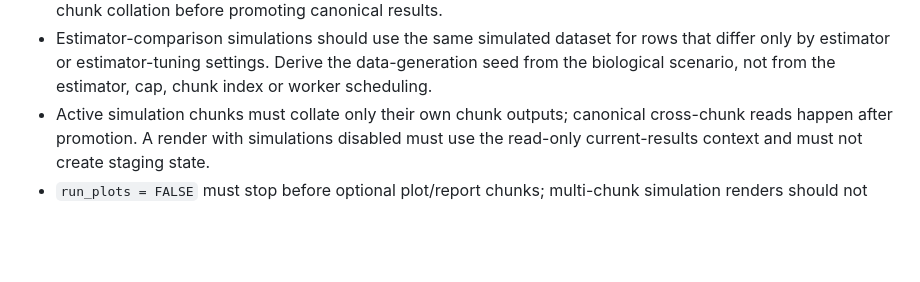
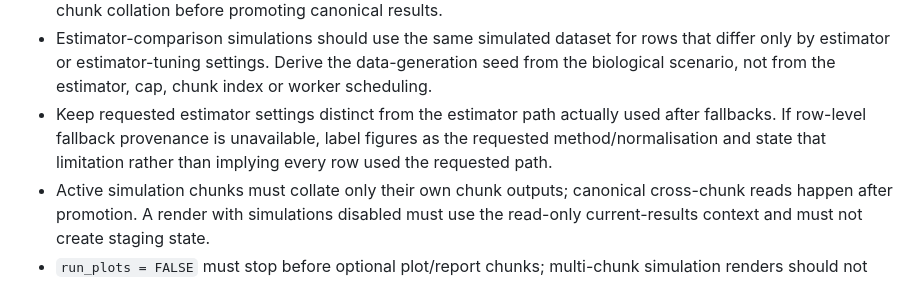
Before and after one commit to SATVILab/stimgate, a Markdown page: AGENTS.md, the part around the change. Rendered like a GitHub page; blank space fills up the shorter version.

Commit message:
Document estimator fallback provenance rule

```diff
--- a/AGENTS.md
+++ b/AGENTS.md
@@ -206,6 +206,10 @@ separate analysis integration test suite in `analysis/tests/testthat/`.
   rows that differ only by estimator or estimator-tuning settings. Derive the
   data-generation seed from the biological scenario, not from the estimator,
   cap, chunk index or worker scheduling.
+- Keep requested estimator settings distinct from the estimator path actually
+  used after fallbacks. If row-level fallback provenance is unavailable, label
+  figures as the requested method/normalisation and state that limitation rather
+  than implying every row used the requested path.
 - Active simulation chunks must collate only their own chunk outputs; canonical
   cross-chunk reads happen after promotion. A render with simulations disabled
   must use the read-only current-results context and must not create staging state.
```
